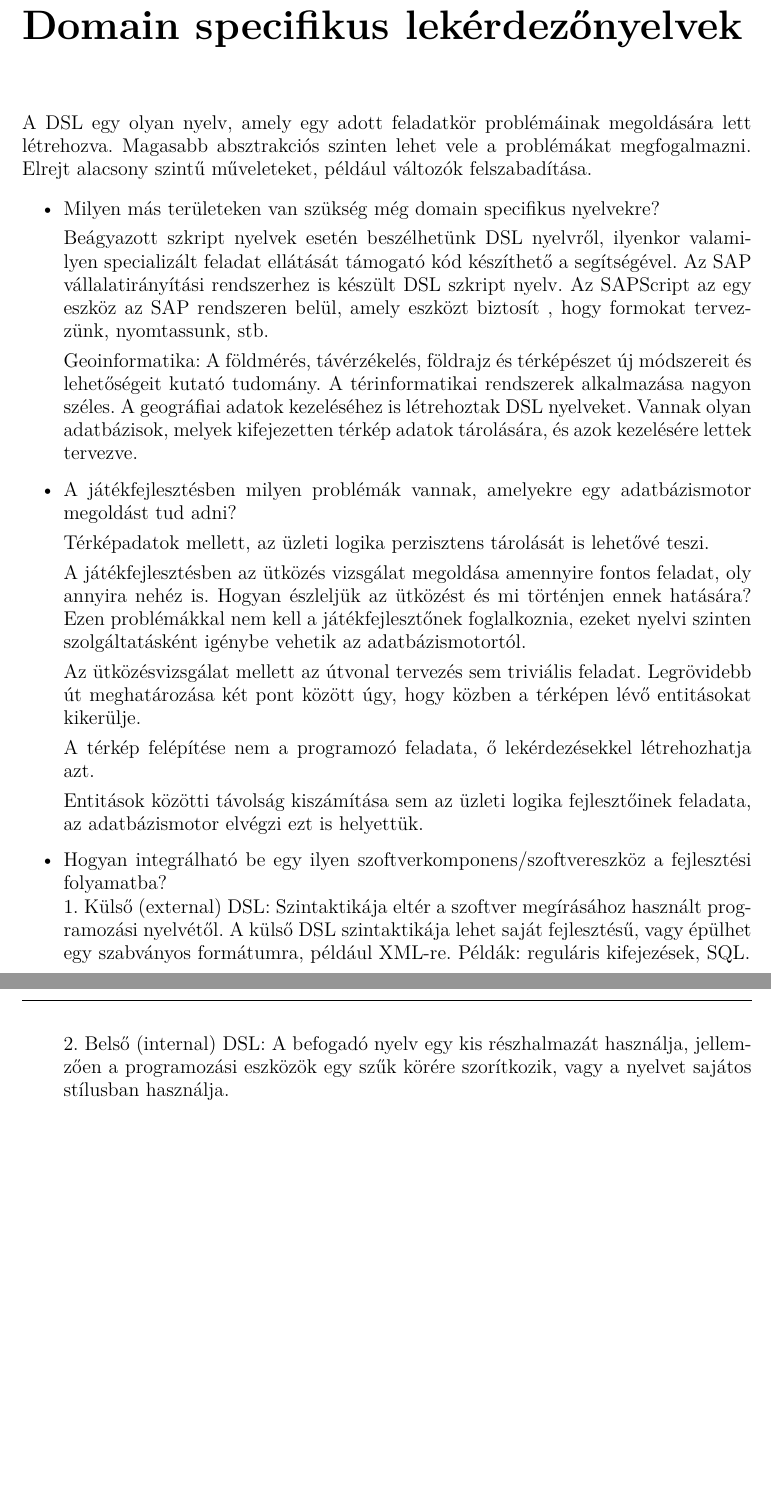
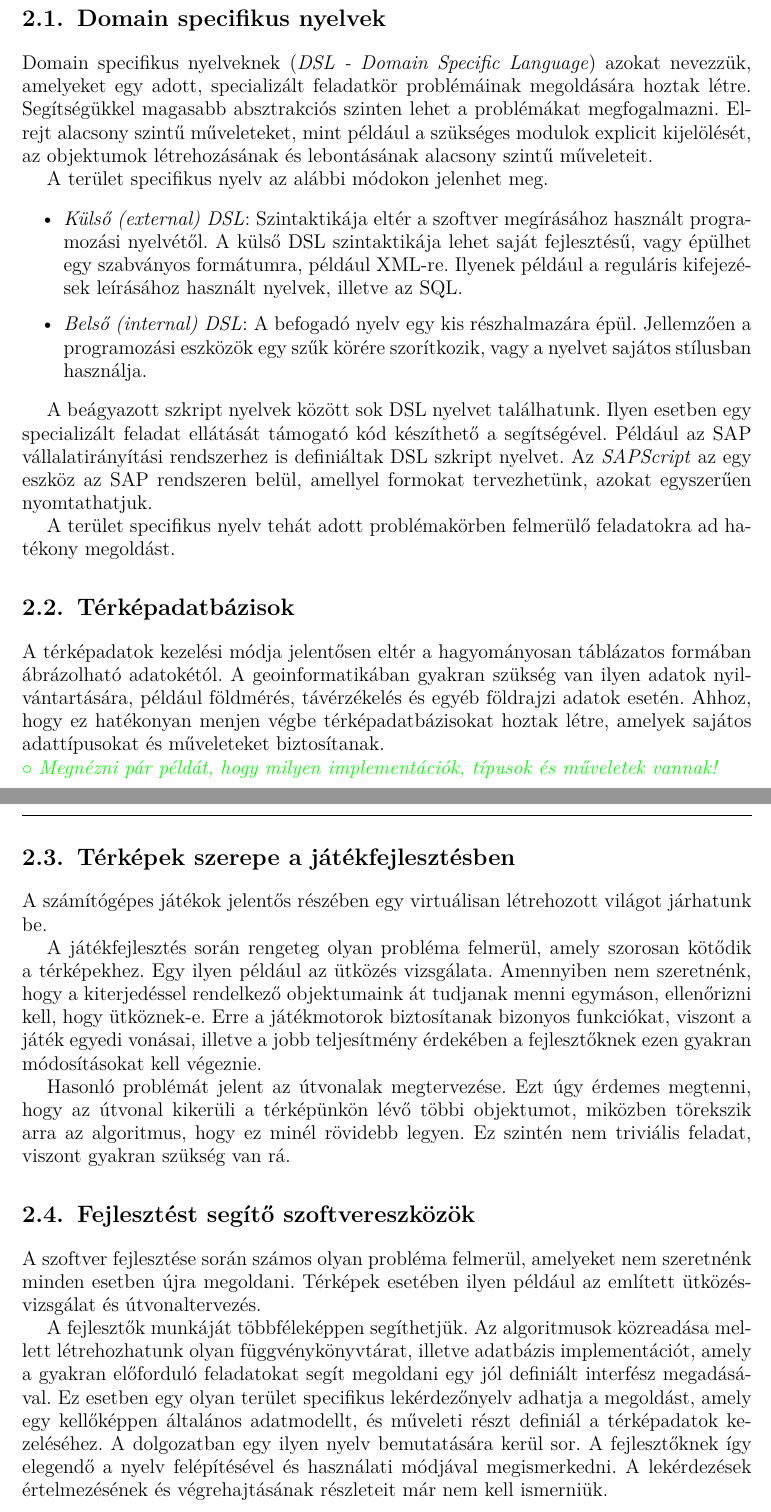
Before and after one commit to itachiviktor/tdkdolgozat, a LaTeX book (tdk.tex, which reads chapters/motivation.tex): two parts of pages 5 and 6 of 39, joined at a grey line, cut so that both start at the same text, the shorter picture padded with empty space. Compiled offline with pdfLaTeX.

Commit message:
Corrections in motivation chapter

```diff
--- a/chapters/motivation.tex
+++ b/chapters/motivation.tex
@@ -1,34 +1,41 @@
-\Chapter{Domain specifikus lekérdezőnyelvek}
+\Chapter{Térképadatok kezelése}
 
-A DSL egy olyan nyelv, amely egy adott feladatkör problémáinak megoldására lett létrehozva. Magasabb absztrakciós szinten lehet vele a problémákat megfogalmazni.
-Elrejt alacsony szintű műveleteket, például változók felszabadítása.
+\section{Domain specifikus nyelvek}
+
+Domain specifikus nyelveknek (\textit{DSL - Domain Specific Language}) azokat nevezzük, amelyeket egy adott, specializált feladatkör problémáinak megoldására hoztak létre. Segítségükkel magasabb absztrakciós szinten lehet a problémákat megfogalmazni. Elrejt alacsony szintű műveleteket, mint például a szükséges modulok explicit kijelölését, az objektumok létrehozásának és lebontásának alacsony szintű műveleteit.
+
+A terület specifikus nyelv az alábbi módokon jelenhet meg.
 
 \begin{itemize}
-\item Milyen más területeken van szükség még domain specifikus nyelvekre?
+\item \textit{Külső (external) DSL}: Szintaktikája eltér a szoftver megírásához használt programozási nyelvétől. A külső DSL szintaktikája lehet saját fejlesztésű, vagy épülhet egy szabványos formátumra, például XML-re. Ilyenek például a reguláris kifejezések leírásához használt nyelvek, illetve az SQL.
+\item \textit{Belső (internal) DSL}: A befogadó nyelv egy kis részhalmazára épül. Jellemzően a programozási eszközök egy szűk körére szorítkozik, vagy a nyelvet sajátos stílusban használja.
+\end{itemize}
 
-Beágyazott szkript nyelvek esetén beszélhetünk DSL nyelvről, ilyenkor valamilyen specializált feladat ellátását támogató kód készíthető a segítségével. Az SAP vállalatirányítási rendszerhez is készült DSL szkript nyelv. Az SAPScript az egy eszköz az SAP rendszeren belül, amely eszközt biztosít , hogy formokat tervezzünk, nyomtassunk, stb.
+% Milyen más területeken van szükség még domain specifikus nyelvekre?
 
-Geoinformatika: A földmérés, távérzékelés, földrajz és térképészet új módszereit és lehetőségeit kutató tudomány. A térinformatikai rendszerek alkalmazása nagyon széles. A geográfiai adatok kezeléséhez is létrehoztak DSL nyelveket. Vannak olyan adatbázisok, melyek kifejezetten térkép adatok tárolására, és azok kezelésére lettek tervezve.
+A beágyazott szkript nyelvek között sok DSL nyelvet találhatunk. Ilyen esetben egy specializált feladat ellátását támogató kód készíthető a segítségével. Például az SAP vállalatirányítási rendszerhez is definiáltak  DSL szkript nyelvet. Az \textit{SAPScript} az egy eszköz az SAP rendszeren belül, amellyel formokat tervezhetünk, azokat egyszerűen nyomtathatjuk.
 
+A terület specifikus nyelv tehát adott problémakörben felmerülő feladatokra ad hatékony megoldást.
 
-\item A játékfejlesztésben milyen problémák vannak, amelyekre egy adatbázismotor megoldást tud adni?
+\section{Térképadatbázisok}
 
-Térképadatok mellett, az üzleti logika perzisztens tárolását is lehetővé teszi.
+A térképadatok kezelési módja jelentősen eltér a hagyományosan táblázatos formában ábrázolható adatokétól. A geoinformatikában gyakran szükség van ilyen adatok nyilvántartására, például földmérés, távérzékelés és egyéb földrajzi adatok esetén. Ahhoz, hogy ez hatékonyan menjen végbe térképadatbázisokat hoztak létre, amelyek sajátos adattípusokat és műveleteket biztosítanak.
 
-A játékfejlesztésben az ütközés vizsgálat megoldása amennyire fontos feladat, oly annyira nehéz is. Hogyan észleljük az ütközést és mi történjen ennek hatására?
-Ezen problémákkal nem kell a játékfejlesztőnek foglalkoznia, ezeket nyelvi szinten szolgáltatásként igénybe vehetik az adatbázismotortól.
+\begin{comment}{Megnézni pár példát, hogy milyen implementációk, típusok és műveletek vannak!}
+\end{comment}
 
-Az ütközésvizsgálat mellett az útvonal tervezés sem triviális feladat. Legrövidebb út meghatározása két pont között úgy, hogy közben a térképen lévő entitásokat kikerülje.
+% A játékfejlesztésben milyen problémák vannak, amelyekre egy adatbázismotor megoldást tud adni?
 
-A térkép felépítése nem a programozó feladata, ő lekérdezésekkel létrehozhatja azt.
+\section{Térképek szerepe a játékfejlesztésben}
 
-Entitások közötti távolság kiszámítása sem az üzleti logika fejlesztőinek feladata, az adatbázismotor elvégzi ezt is helyettük.
+A számítógépes játékok jelentős részében egy virtuálisan létrehozott világot járhatunk be.
 
+A játékfejlesztés során rengeteg olyan probléma felmerül, amely szorosan kötődik a térképekhez. Egy ilyen például az ütközés vizsgálata. Amennyiben nem szeretnénk, hogy a kiterjedéssel rendelkező objektumaink át tudjanak menni egymáson, ellenőrizni kell, hogy ütköznek-e. Erre a játékmotorok biztosítanak bizonyos funkciókat, viszont a játék egyedi vonásai, illetve a jobb teljesítmény érdekében a fejlesztőknek ezen gyakran módosításokat kell végeznie.
 
+Hasonló problémát jelent az útvonalak megtervezése. Ezt úgy érdemes megtenni, hogy az útvonal kikerüli a térképünkön lévő többi objektumot, miközben törekszik arra az algoritmus, hogy ez minél rövidebb legyen. Ez szintén nem triviális feladat, viszont gyakran szükség van rá.
 
-\item Hogyan integrálható be egy ilyen szoftverkomponens/szoftvereszköz a fejlesztési folyamatba? \\
-1. Külső (external) DSL: Szintaktikája eltér a szoftver megírásához használt programozási nyelvétől. A külső DSL szintaktikája lehet saját fejlesztésű, vagy épülhet egy szabványos formátumra, például XML-re.
-Példák: reguláris kifejezések, SQL.
+\section{Fejlesztést segítő szoftvereszközök}
 
-2. Belső (internal) DSL: A befogadó nyelv egy kis részhalmazát használja, jellemzően a programozási eszközök egy szűk körére szorítkozik, vagy a nyelvet sajátos stílusban használja.
-\end{itemize}
+A szoftver fejlesztése során számos olyan probléma felmerül, amelyeket nem szeretnénk minden esetben újra megoldani. Térképek esetében ilyen például az említett ütközésvizsgálat és útvonaltervezés.
+
+A fejlesztők munkáját többféleképpen segíthetjük. Az algoritmusok közreadása mellett létrehozhatunk olyan függvénykönyvtárat, illetve adatbázis implementációt, amely a gyakran előforduló feladatokat segít megoldani egy jól definiált interfész megadásával. Ez esetben egy olyan terület specifikus lekérdezőnyelv adhatja a megoldást, amely egy kellőképpen általános adatmodellt, és műveleti részt definiál a térképadatok kezeléséhez. A dolgozatban egy ilyen nyelv bemutatására kerül sor. A fejlesztőknek így elegendő a nyelv felépítésével és használati módjával megismerkedni. A lekérdezések értelmezésének és végrehajtásának részleteit már nem kell ismerniük.
```
